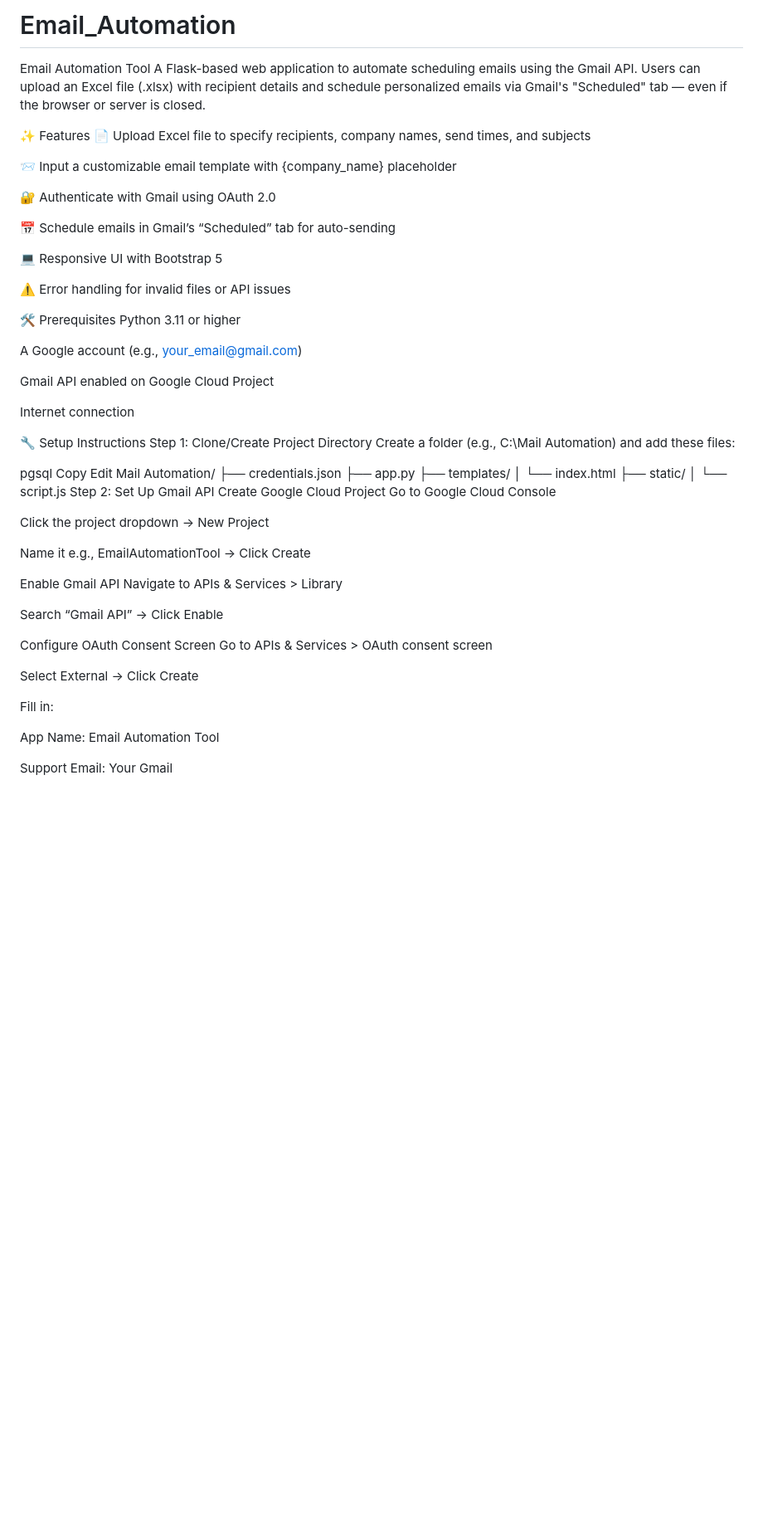
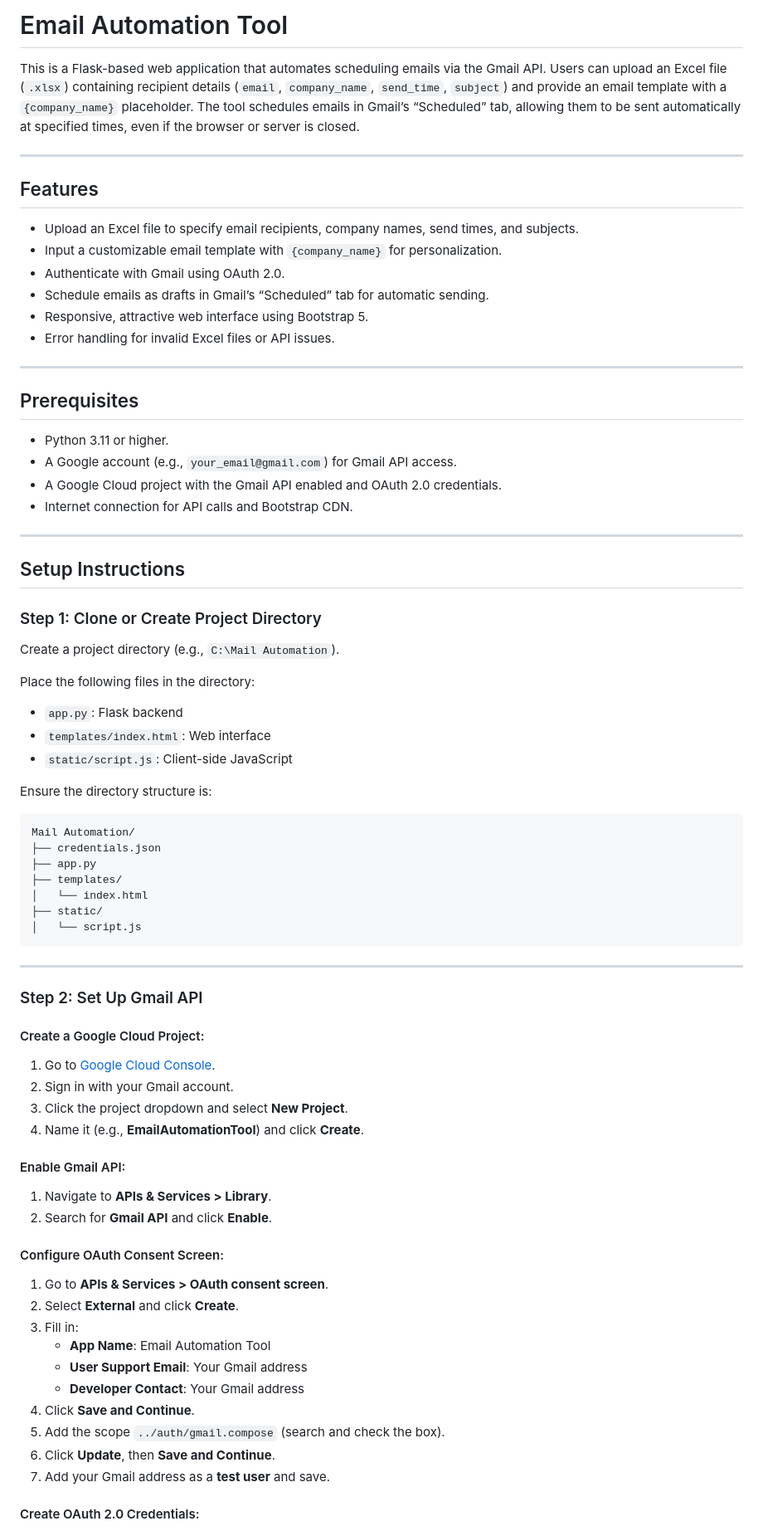
Before and after one commit to shinchan-op/Email_Automation, a Markdown page: README.md, the part around one of its changes. Shown at 83% size. GitHub-like rendering; blank space fills up the shorter version.

````diff
--- a/README.md
+++ b/README.md
@@ -1,36 +1,44 @@
-# Email_Automation
-Email Automation Tool
-A Flask-based web application to automate scheduling emails using the Gmail API. Users can upload an Excel file (.xlsx) with recipient details and schedule personalized emails via Gmail's "Scheduled" tab — even if the browser or server is closed.
+# Email Automation Tool
 
-✨ Features
-📄 Upload Excel file to specify recipients, company names, send times, and subjects
+This is a Flask-based web application that automates scheduling emails via the Gmail API. Users can upload an Excel file (`.xlsx`) containing recipient details (`email`, `company_name`, `send_time`, `subject`) and provide an email template with a `{company_name}` placeholder. The tool schedules emails in Gmail’s “Scheduled” tab, allowing them to be sent automatically at specified times, even if the browser or server is closed.
 
-📨 Input a customizable email template with {company_name} placeholder
+---
 
-🔐 Authenticate with Gmail using OAuth 2.0
+## Features
 
-📅 Schedule emails in Gmail’s “Scheduled” tab for auto-sending
+- Upload an Excel file to specify email recipients, company names, send times, and subjects.
+- Input a customizable email template with `{company_name}` for personalization.
+- Authenticate with Gmail using OAuth 2.0.
+- Schedule emails as drafts in Gmail’s “Scheduled” tab for automatic sending.
+- Responsive, attractive web interface using Bootstrap 5.
+- Error handling for invalid Excel files or API issues.
 
-💻 Responsive UI with Bootstrap 5
+---
 
-⚠️ Error handling for invalid files or API issues
+## Prerequisites
 
-🛠 Prerequisites
-Python 3.11 or higher
+- Python 3.11 or higher.
+- A Google account (e.g., `your_email@gmail.com`) for Gmail API access.
+- A Google Cloud project with the Gmail API enabled and OAuth 2.0 credentials.
+- Internet connection for API calls and Bootstrap CDN.
 
-A Google account (e.g., your_email@gmail.com)
+---
 
-Gmail API enabled on Google Cloud Project
+## Setup Instructions
 
-Internet connection
+### Step 1: Clone or Create Project Directory
 
-🔧 Setup Instructions
-Step 1: Clone/Create Project Directory
-Create a folder (e.g., C:\Mail Automation) and add these files:
+Create a project directory (e.g., `C:\Mail Automation`).
 
-pgsql
-Copy
-Edit
+Place the following files in the directory:
+
+- `app.py`: Flask backend
+- `templates/index.html`: Web interface
+- `static/script.js`: Client-side JavaScript
+
+Ensure the directory structure is:
+
+```
 Mail Automation/
 ├── credentials.json
 ├── app.py
@@ -38,27 +46,36 @@ Mail Automation/
 │   └── index.html
 ├── static/
 │   └── script.js
-Step 2: Set Up Gmail API
-Create Google Cloud Project
-Go to Google Cloud Console
+```
 
-Click the project dropdown → New Project
+---
 
-Name it e.g., EmailAutomationTool → Click Create
+### Step 2: Set Up Gmail API
 
-Enable Gmail API
-Navigate to APIs & Services > Library
+#### Create a Google Cloud Project:
 
-Search “Gmail API” → Click Enable
+1. Go to [Google Cloud Console](https://console.cloud.google.com/).
+2. Sign in with your Gmail account.
+3. Click the project dropdown and select **New Project**.
+4. Name it (e.g., **EmailAutomationTool**) and click **Create**.
 
-Configure OAuth Consent Screen
-Go to APIs & Services > OAuth consent screen
+#### Enable Gmail API:
 
-Select External → Click Create
+1. Navigate to **APIs & Services > Library**.
+2. Search for **Gmail API** and click **Enable**.
 
-Fill in:
+#### Configure OAuth Consent Screen:
 
-App Name: Email Automation Tool
+1. Go to **APIs & Services > OAuth consent screen**.
+2. Select **External** and click **Create**.
+3. Fill in:
+   - **App Name**: Email Automation Tool
+   - **User Support Email**: Your Gmail address
+   - **Developer Contact**: Your Gmail address
+4. Click **Save and Continue**.
+5. Add the scope `../auth/gmail.compose` (search and check the box).
+6. Click **Update**, then **Save and Continue**.
+7. Add your Gmail address as a **test user** and save.
 
-Support Email: Your Gmail
+#### Create OAuth 2.0 Credentials:
 
````
Also changed, not shown: other parts of README.md (+87 -80 lines).
